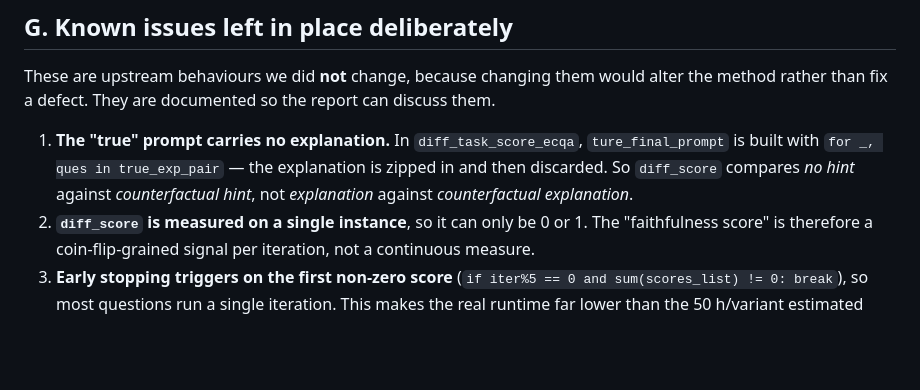
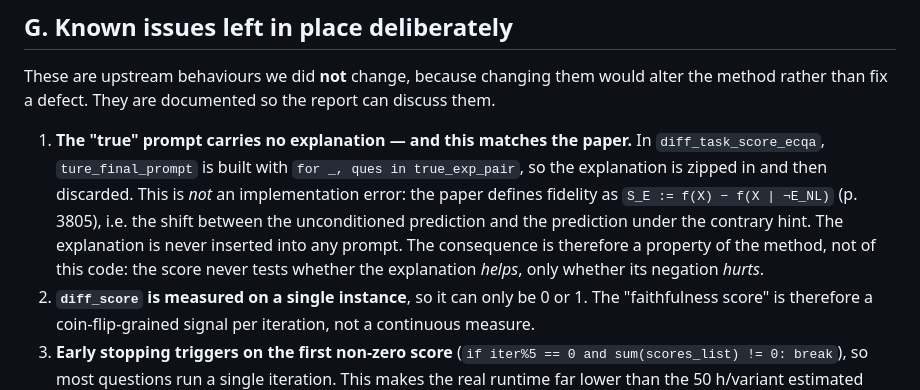
Before and after one commit to lklong1551019/NLP_Final, a Markdown page: docs/changelog_2026-08-17.md, the part around the change. Drawn GitHub-style; blank space fills up the shorter version.

```diff
--- a/docs/changelog_2026-08-17.md
+++ b/docs/changelog_2026-08-17.md
@@ -151,11 +151,15 @@ These are upstream behaviours we did **not** change, because changing them would
 alter the method rather than fix a defect. They are documented so the report can
 discuss them.
 
-1. **The "true" prompt carries no explanation.** In `diff_task_score_ecqa`,
-   `ture_final_prompt` is built with `for _, ques in true_exp_pair` — the
-   explanation is zipped in and then discarded. So `diff_score` compares
-   *no hint* against *counterfactual hint*, not *explanation* against
-   *counterfactual explanation*.
+1. **The "true" prompt carries no explanation — and this matches the paper.**
+   In `diff_task_score_ecqa`, `ture_final_prompt` is built with
+   `for _, ques in true_exp_pair`, so the explanation is zipped in and then
+   discarded. This is *not* an implementation error: the paper defines fidelity
+   as `S_E := f(X) − f(X | ¬E_NL)` (p. 3805), i.e. the shift between the
+   unconditioned prediction and the prediction under the contrary hint. The
+   explanation is never inserted into any prompt. The consequence is therefore a
+   property of the method, not of this code: the score never tests whether the
+   explanation *helps*, only whether its negation *hurts*.
 2. **`diff_score` is measured on a single instance**, so it can only be 0 or 1.
    The "faithfulness score" is therefore a coin-flip-grained signal per
    iteration, not a continuous measure.
```
Also changed, not shown: README.md (+1 -0 lines), docs/paper_limitations.md (added, +170 -0 lines).
